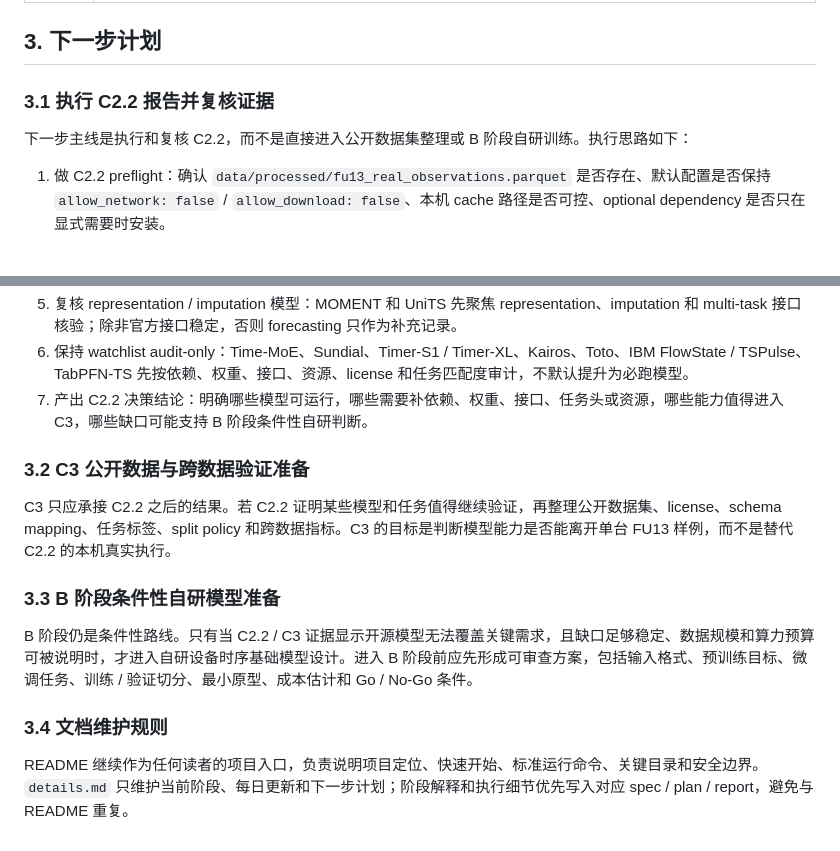
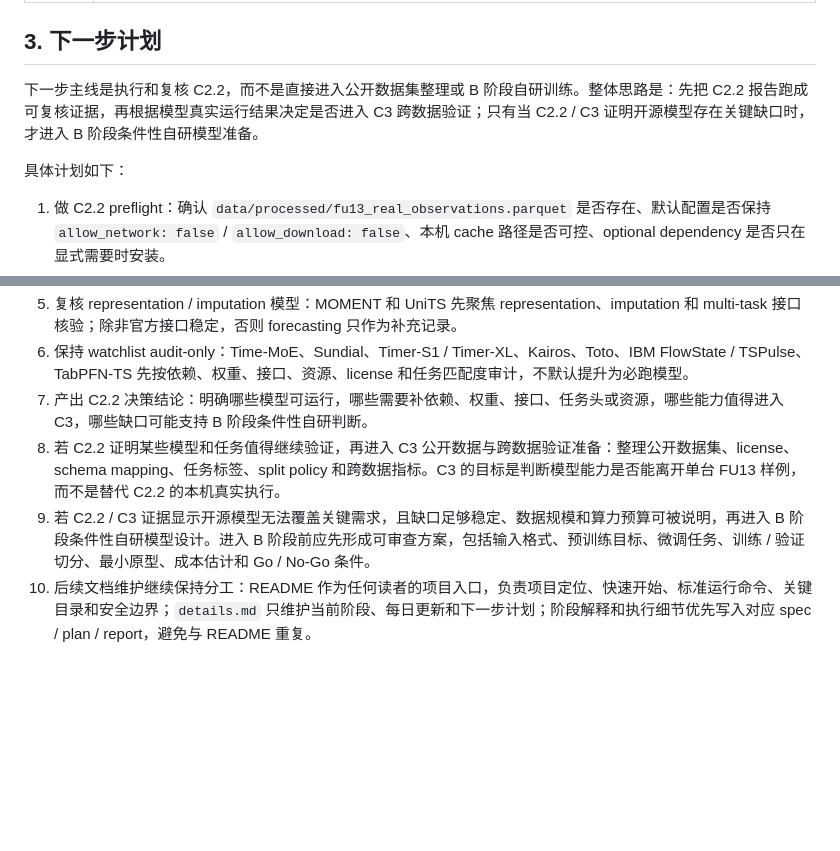
Before and after one commit to LloydS827/B08-TSModel, a Markdown page: details.md, 2 parts joined by grey strips. Rendered like a GitHub page; blank space fills up the shorter version.

Commit message:
docs: simplify progress ledger structure

```diff
--- a/details.md
+++ b/details.md
@@ -36,9 +36,9 @@ uv run b08-model-core experiment c-stage-c22 \
 
 ## 3. 下一步计划
 
-### 3.1 执行 C2.2 报告并复核证据
+下一步主线是执行和复核 C2.2，而不是直接进入公开数据集整理或 B 阶段自研训练。整体思路是：先把 C2.2 报告跑成可复核证据，再根据模型真实运行结果决定是否进入 C3 跨数据验证；只有当 C2.2 / C3 证明开源模型存在关键缺口时，才进入 B 阶段条件性自研模型准备。
 
-下一步主线是执行和复核 C2.2，而不是直接进入公开数据集整理或 B 阶段自研训练。执行思路如下：
+具体计划如下：
 
 1. 做 C2.2 preflight：确认 `data/processed/fu13_real_observations.parquet` 是否存在、默认配置是否保持 `allow_network: false` / `allow_download: false`、本机 cache 路径是否可控、optional dependency 是否只在显式需要时安装。
 2. 先跑默认离线 C2.2：生成 `reports/c_stage_c22_open_model_executable_upgrade.md` 和 `reports/c_stage_c22_model_cache_manifest.md`，确认报告能覆盖六个核心模型和 watchlist audit。
@@ -47,15 +47,6 @@ uv run b08-model-core experiment c-stage-c22 \
 5. 复核 representation / imputation 模型：MOMENT 和 UniTS 先聚焦 representation、imputation 和 multi-task 接口核验；除非官方接口稳定，否则 forecasting 只作为补充记录。
 6. 保持 watchlist audit-only：Time-MoE、Sundial、Timer-S1 / Timer-XL、Kairos、Toto、IBM FlowState / TSPulse、TabPFN-TS 先按依赖、权重、接口、资源、license 和任务匹配度审计，不默认提升为必跑模型。
 7. 产出 C2.2 决策结论：明确哪些模型可运行，哪些需要补依赖、权重、接口、任务头或资源，哪些能力值得进入 C3，哪些缺口可能支持 B 阶段条件性自研判断。
-
-### 3.2 C3 公开数据与跨数据验证准备
-
-C3 只应承接 C2.2 之后的结果。若 C2.2 证明某些模型和任务值得继续验证，再整理公开数据集、license、schema mapping、任务标签、split policy 和跨数据指标。C3 的目标是判断模型能力是否能离开单台 FU13 样例，而不是替代 C2.2 的本机真实执行。
-
-### 3.3 B 阶段条件性自研模型准备
-
-B 阶段仍是条件性路线。只有当 C2.2 / C3 证据显示开源模型无法覆盖关键需求，且缺口足够稳定、数据规模和算力预算可被说明时，才进入自研设备时序基础模型设计。进入 B 阶段前应先形成可审查方案，包括输入格式、预训练目标、微调任务、训练 / 验证切分、最小原型、成本估计和 Go / No-Go 条件。
-
-### 3.4 文档维护规则
-
-README 继续作为任何读者的项目入口，负责说明项目定位、快速开始、标准运行命令、关键目录和安全边界。`details.md` 只维护当前阶段、每日更新和下一步计划；阶段解释和执行细节优先写入对应 spec / plan / report，避免与 README 重复。
+8. 若 C2.2 证明某些模型和任务值得继续验证，再进入 C3 公开数据与跨数据验证准备：整理公开数据集、license、schema mapping、任务标签、split policy 和跨数据指标。C3 的目标是判断模型能力是否能离开单台 FU13 样例，而不是替代 C2.2 的本机真实执行。
+9. 若 C2.2 / C3 证据显示开源模型无法覆盖关键需求，且缺口足够稳定、数据规模和算力预算可被说明，再进入 B 阶段条件性自研模型设计。进入 B 阶段前应先形成可审查方案，包括输入格式、预训练目标、微调任务、训练 / 验证切分、最小原型、成本估计和 Go / No-Go 条件。
+10. 后续文档维护继续保持分工：README 作为任何读者的项目入口，负责项目定位、快速开始、标准运行命令、关键目录和安全边界；`details.md` 只维护当前阶段、每日更新和下一步计划；阶段解释和执行细节优先写入对应 spec / plan / report，避免与 README 重复。
```
